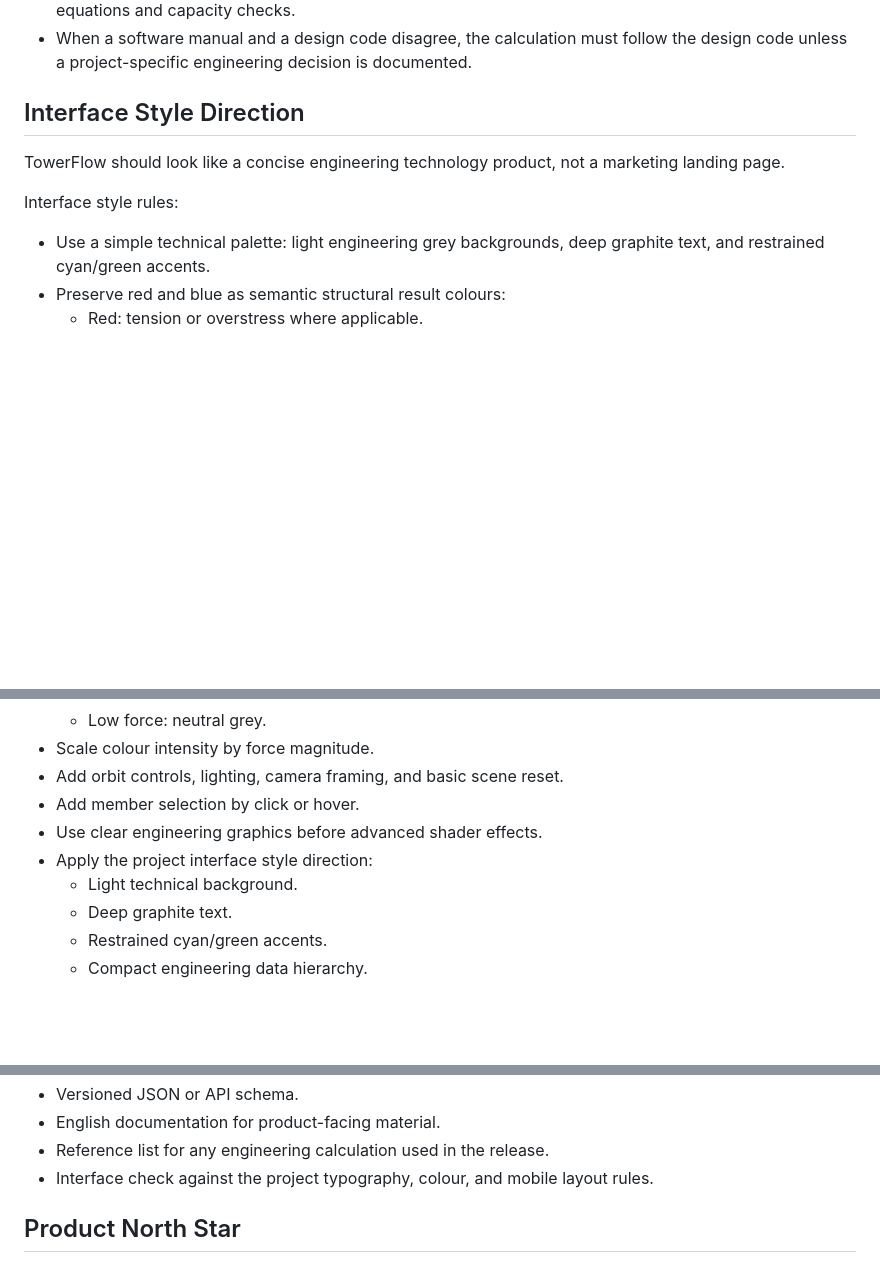
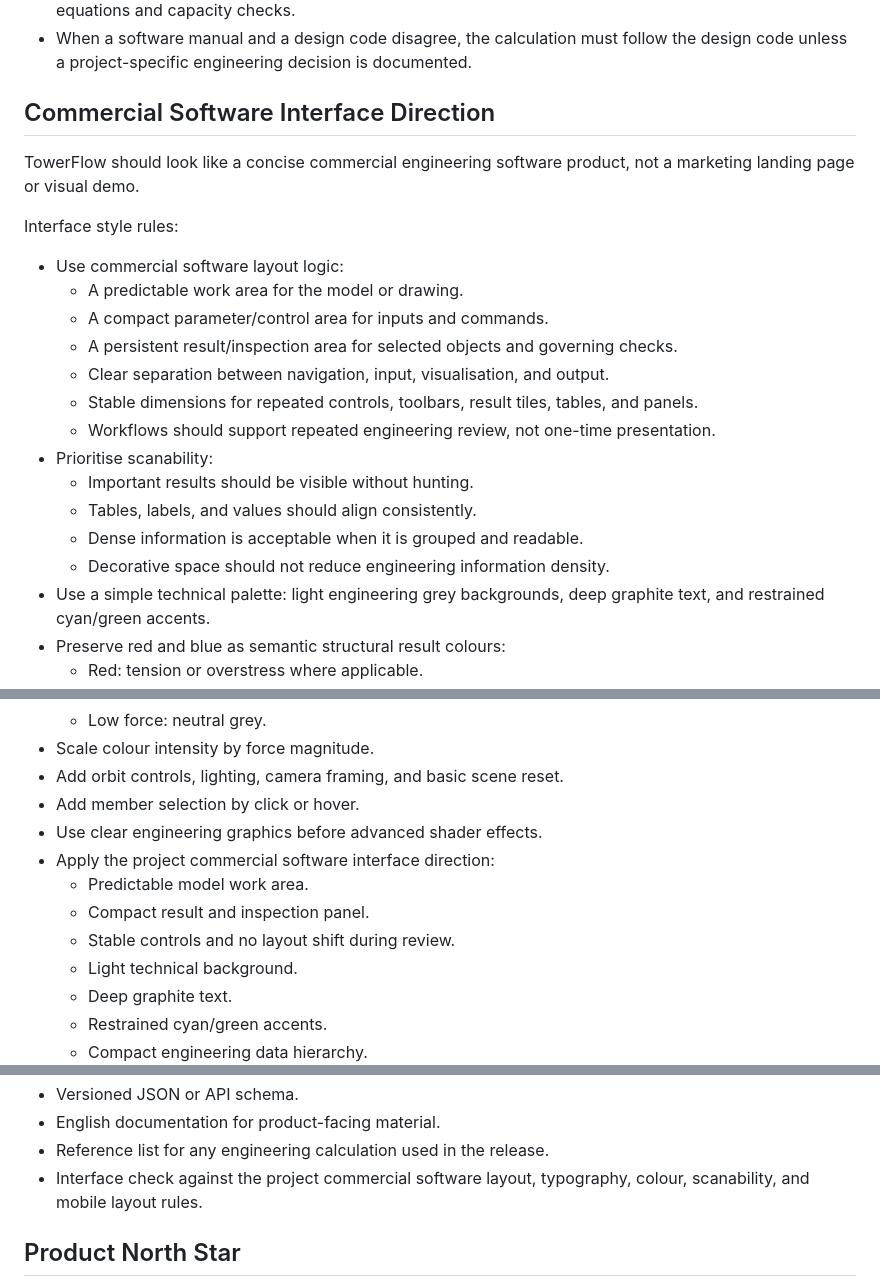
Before and after one commit to Pikatiu27/TowerFlow, a Markdown page: TOWERFLOW_ROADMAP.md, 3 parts joined by grey strips. Drawn GitHub-style; blank space fills up the shorter version.

Commit message:
Clarify commercial software interface direction

```diff
--- a/TOWERFLOW_ROADMAP.md
+++ b/TOWERFLOW_ROADMAP.md
@@ -51,12 +51,24 @@ Reference rules:
 - Australian Standards and project-approved engineering references remain the authority for design equations and capacity checks.
 - When a software manual and a design code disagree, the calculation must follow the design code unless a project-specific engineering decision is documented.
 
-## Interface Style Direction
+## Commercial Software Interface Direction
 
-TowerFlow should look like a concise engineering technology product, not a marketing landing page.
+TowerFlow should look like a concise commercial engineering software product, not a marketing landing page or visual demo.
 
 Interface style rules:
 
+- Use commercial software layout logic:
+  - A predictable work area for the model or drawing.
+  - A compact parameter/control area for inputs and commands.
+  - A persistent result/inspection area for selected objects and governing checks.
+  - Clear separation between navigation, input, visualisation, and output.
+  - Stable dimensions for repeated controls, toolbars, result tiles, tables, and panels.
+  - Workflows should support repeated engineering review, not one-time presentation.
+- Prioritise scanability:
+  - Important results should be visible without hunting.
+  - Tables, labels, and values should align consistently.
+  - Dense information is acceptable when it is grouped and readable.
+  - Decorative space should not reduce engineering information density.
 - Use a simple technical palette: light engineering grey backgrounds, deep graphite text, and restrained cyan/green accents.
 - Preserve red and blue as semantic structural result colours:
   - Red: tension or overstress where applicable.
@@ -226,7 +239,10 @@ Prove the full chain from structural analysis data to interactive 3D web visuali
 - Add orbit controls, lighting, camera framing, and basic scene reset.
 - Add member selection by click or hover.
 - Use clear engineering graphics before advanced shader effects.
-- Apply the project interface style direction:
+- Apply the project commercial software interface direction:
+  - Predictable model work area.
+  - Compact result and inspection panel.
+  - Stable controls and no layout shift during review.
   - Light technical background.
   - Deep graphite text.
   - Restrained cyan/green accents.
@@ -625,7 +641,7 @@ Each release should include:
 - Versioned JSON or API schema.
 - English documentation for product-facing material.
 - Reference list for any engineering calculation used in the release.
-- Interface check against the project typography, colour, and mobile layout rules.
+- Interface check against the project commercial software layout, typography, colour, scanability, and mobile layout rules.
 
 ## Product North Star
 
```
Also changed, not shown: other parts of TOWERFLOW_ROADMAP.md (+1 -0 lines).
